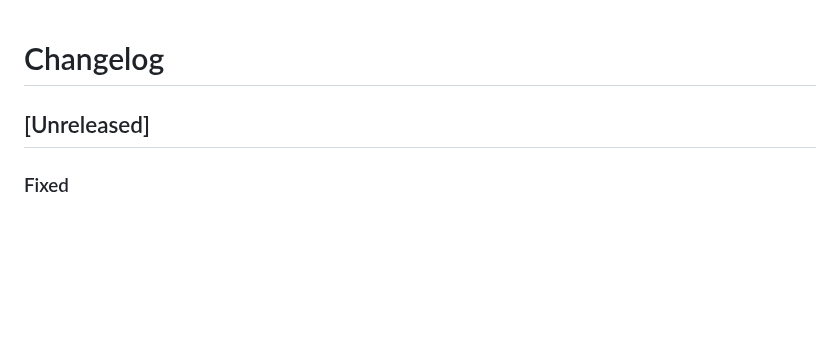
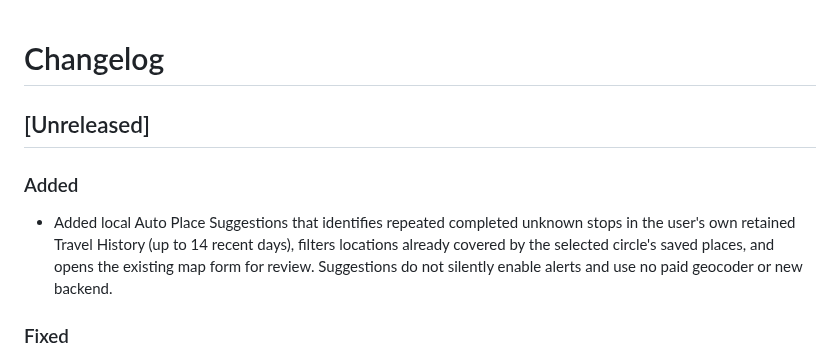
Before and after one commit to muhammadnaumantahir/Circlo, a Markdown page: CHANGELOG.md, the part around the change. Drawn GitHub-style; blank space fills up the shorter version.

Commit message:
Document local auto-place suggestions

```diff
--- a/CHANGELOG.md
+++ b/CHANGELOG.md
@@ -1,6 +1,9 @@
 # Changelog
 
 ## [Unreleased]
+### Added
+- Added local Auto Place Suggestions that identifies repeated completed unknown stops in the user's own retained Travel History (up to 14 recent days), filters locations already covered by the selected circle's saved places, and opens the existing map form for review. Suggestions do not silently enable alerts and use no paid geocoder or new backend.
+
 ### Fixed
 - Gate map, saved places, travel history and related routes until the signed-in user belongs to a circle; route initial/no-membership states and membership-query errors with no cached result to one Circles screen instead of showing repeated Retry states across tabs.
 - Use the first-use Circles onboarding to guide users through creating a circle or joining by invite code, hide circle-dependent tabs before membership, open the map after a successful join, and offer an Open map action on circle details after membership is confirmed.
```
